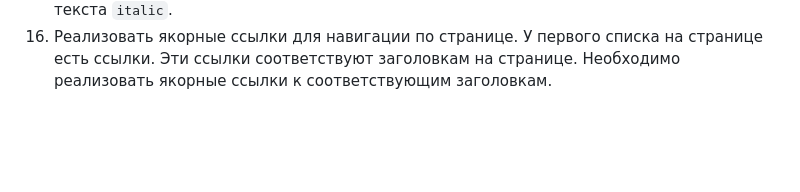
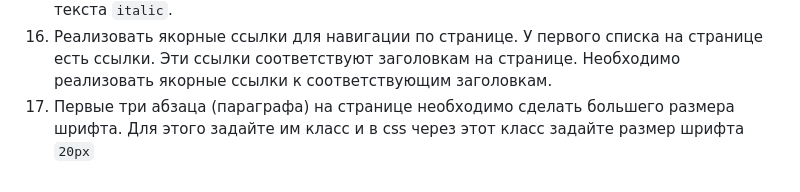
Before and after one commit to Dazonator/netology-new-content-tags, a Markdown page: README.md, the part around the change. Rendered like a GitHub page; blank space fills up the shorter version.

Commit message:
one more

```diff
--- a/README.md
+++ b/README.md
@@ -39,3 +39,4 @@
 14. Для элементов абзацев (параграфов) через css задайте размер шрифта 16px и высоту строки `1.2`.
 15. Для элемента blockquote задайте внешние отступы сверху и снизу по `20px`, слева и справа `0`, внутренние отступы по всему периметру `20px`, фоновый цвет `#eee`, стиль текста `italic`.
 16. Реализовать якорные ссылки для навигации по странице. У первого списка на странице есть ссылки. Эти ссылки соответствуют заголовкам на странице. Необходимо реализовать якорные ссылки к соответствующим заголовкам.
+17. Первые три абзаца (параграфа) на странице необходимо сделать большего размера шрифта. Для этого задайте им класс и в css через этот класс задайте размер шрифта `20px`
```
